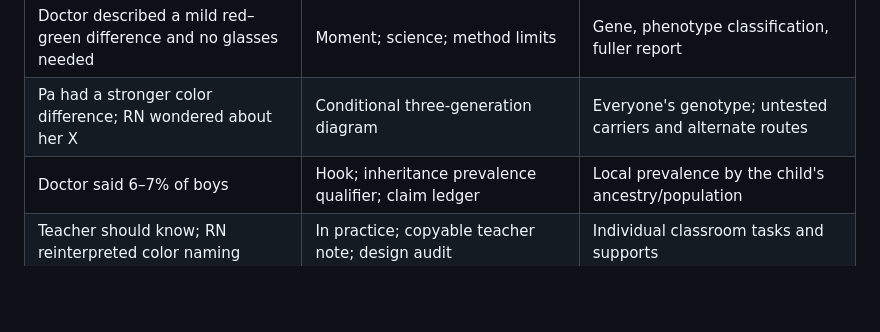
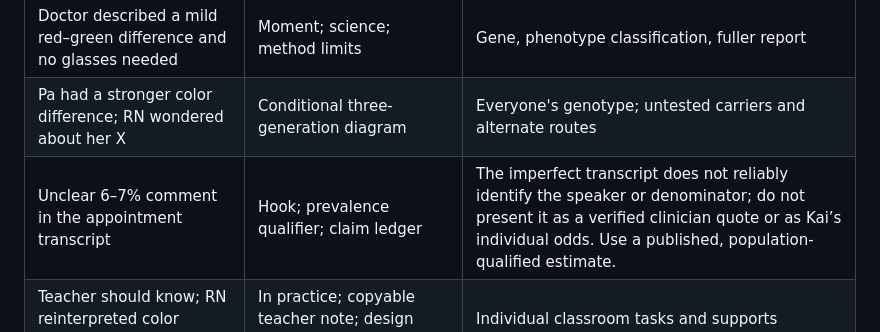
Before and after one commit to rn-collins/color-vision-field-guide, a Markdown page: RESEARCH.md, the part around the change. Rendered like a GitHub page; blank space fills up the shorter version.

Commit message:
Clarify prevalence transcript boundary

```diff
--- a/RESEARCH.md
+++ b/RESEARCH.md
@@ -12,7 +12,7 @@ Last reviewed September 30, 2026. The supplied appointment transcript is the pri
 | Lights dimmed; retina, optic nerve, internal-eye findings called normal | Fundus method and annotated anatomy | Instrument, dilation, field viewed, clinical notes |
 | Doctor described a mild red–green difference and no glasses needed | Moment; science; method limits | Gene, phenotype classification, fuller report |
 | Pa had a stronger color difference; RN wondered about her X | Conditional three-generation diagram | Everyone's genotype; untested carriers and alternate routes |
-| Doctor said 6–7% of boys | Hook; inheritance prevalence qualifier; claim ledger | Local prevalence by the child's ancestry/population |
+| Unclear 6–7% comment in the appointment transcript | Hook; prevalence qualifier; claim ledger | The imperfect transcript does not reliably identify the speaker or denominator; do not present it as a verified clinician quote or as Kai’s individual odds. Use a published, population-qualified estimate. |
 | Teacher should know; RN reinterpreted color naming | In practice; copyable teacher note; design audit | Individual classroom tasks and supports |
 | Camouflage might sometimes be easier | In practice; two primary studies with opposing/task-dependent patterns | Whether Kai has an advantage in any actual setting |
 | Doctor mentioned driving, careers and annual follow-up | In practice; task-specific caveat and clinician questions | Jurisdiction-specific standards; Kai's individualized schedule |
```
